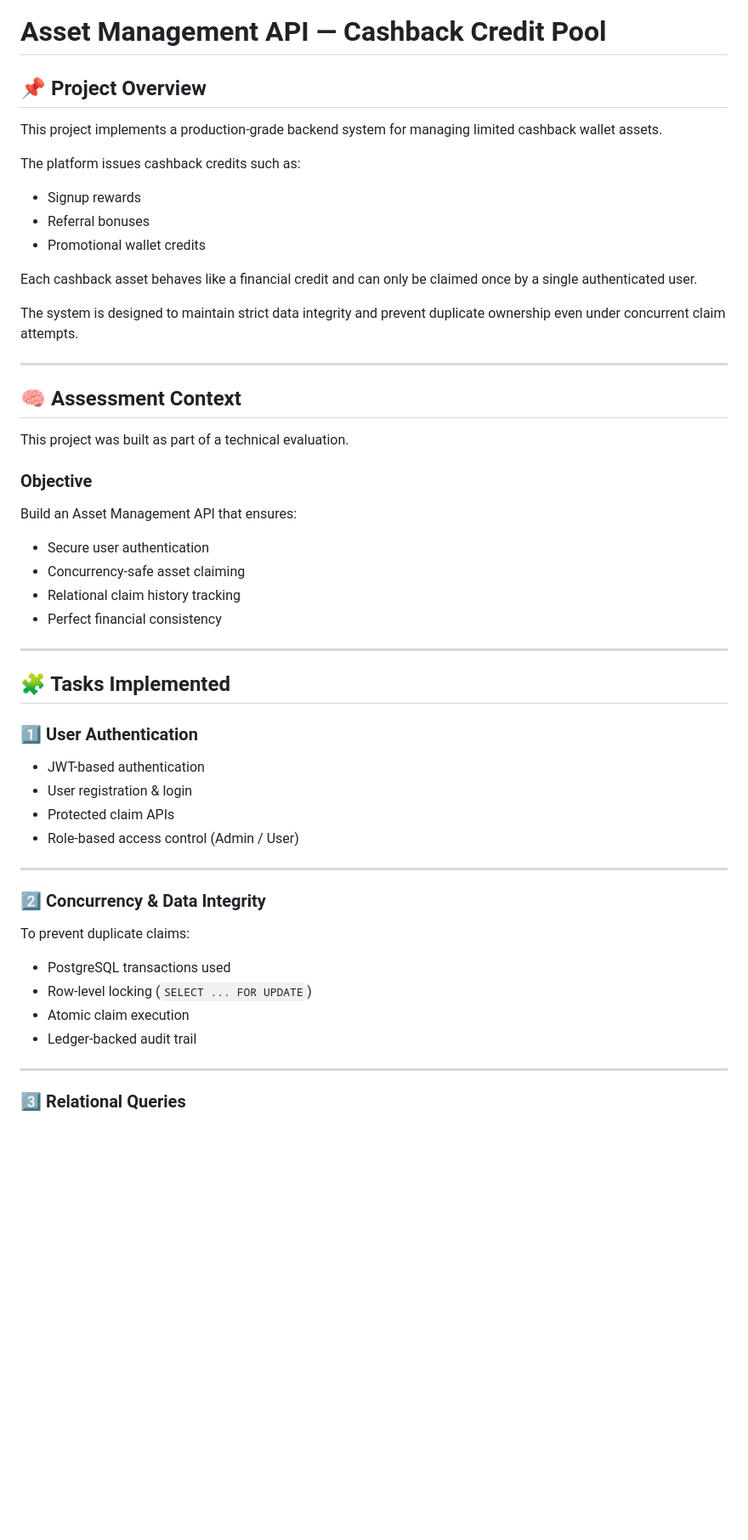
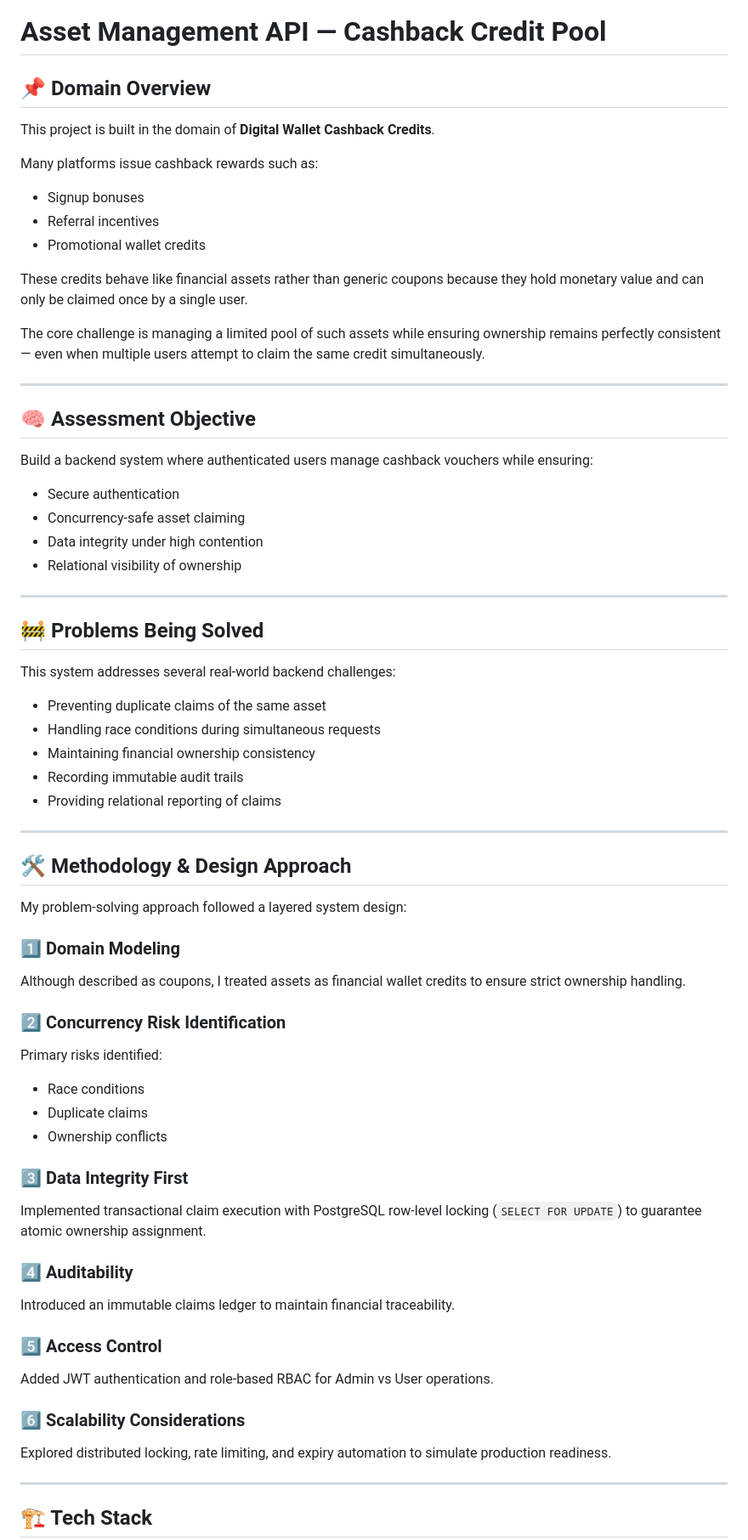
Before and after one commit to amanbhandare09/asset-mgmt-api, a Markdown page: README.md, the part around one of its changes. Shown at 85% size. Drawn GitHub-style; blank space fills up the shorter version.

Commit message:
Revise README for clarity and consistency
Updated project overview and assessment context sections for clarity and consistency. Revised terminology and improved formatting for better readability.

```diff
--- a/README.md
+++ b/README.md
@@ -1,57 +1,71 @@
 # Asset Management API — Cashback Credit Pool
 
-## 📌 Project Overview
+## 📌 Domain Overview
 
-This project implements a production-grade backend system for managing limited cashback wallet assets.
+This project is built in the domain of **Digital Wallet Cashback Credits**.
 
-The platform issues cashback credits such as:
+Many platforms issue cashback rewards such as:
 
-- Signup rewards
-- Referral bonuses
+- Signup bonuses
+- Referral incentives
 - Promotional wallet credits
 
-Each cashback asset behaves like a financial credit and can only be claimed once by a single authenticated user.
+These credits behave like financial assets rather than generic coupons because they hold monetary value and can only be claimed once by a single user.
 
-The system is designed to maintain strict data integrity and prevent duplicate ownership even under concurrent claim attempts.
+The core challenge is managing a limited pool of such assets while ensuring ownership remains perfectly consistent — even when multiple users attempt to claim the same credit simultaneously.
 
 ---
 
-## 🧠 Assessment Context
+## 🧠 Assessment Objective
 
-This project was built as part of a technical evaluation.
+Build a backend system where authenticated users manage cashback vouchers while ensuring:
 
-### Objective
-
-Build an Asset Management API that ensures:
-
-- Secure user authentication
+- Secure authentication
 - Concurrency-safe asset claiming
-- Relational claim history tracking
-- Perfect financial consistency
+- Data integrity under high contention
+- Relational visibility of ownership
 
 ---
 
-## 🧩 Tasks Implemented
+## 🚧 Problems Being Solved
 
-### 1️⃣ User Authentication
+This system addresses several real-world backend challenges:
 
-- JWT-based authentication
-- User registration & login
-- Protected claim APIs
-- Role-based access control (Admin / User)
+- Preventing duplicate claims of the same asset
+- Handling race conditions during simultaneous requests
+- Maintaining financial ownership consistency
+- Recording immutable audit trails
+- Providing relational reporting of claims
 
 ---
 
-### 2️⃣ Concurrency & Data Integrity
+## 🛠️ Methodology & Design Approach
 
-To prevent duplicate claims:
+My problem-solving approach followed a layered system design:
 
-- PostgreSQL transactions used
-- Row-level locking (`SELECT ... FOR UPDATE`)
-- Atomic claim execution
-- Ledger-backed audit trail
+### 1️⃣ Domain Modeling
+Although described as coupons, I treated assets as financial wallet credits to ensure strict ownership handling.
+
+### 2️⃣ Concurrency Risk Identification
+Primary risks identified:
+
+- Race conditions
+- Duplicate claims
+- Ownership conflicts
+
+### 3️⃣ Data Integrity First
+Implemented transactional claim execution with PostgreSQL row-level locking (`SELECT FOR UPDATE`) to guarantee atomic ownership assignment.
+
+### 4️⃣ Auditability
+Introduced an immutable claims ledger to maintain financial traceability.
+
+### 5️⃣ Access Control
+Added JWT authentication and role-based RBAC for Admin vs User operations.
+
+### 6️⃣ Scalability Considerations
+Explored distributed locking, rate limiting, and expiry automation to simulate production readiness.
 
 ---
 
-### 3️⃣ Relational Queries
+## 🏗️ Tech Stack
 
```
Also changed, not shown: other parts of README.md (+100 -110 lines).
